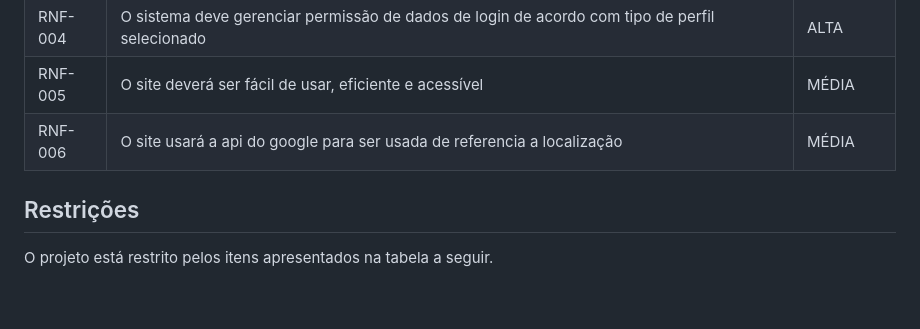
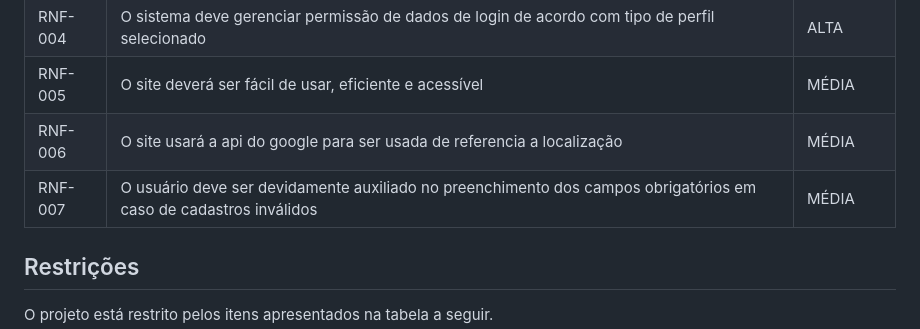
Before and after one commit to ICEI-PUC-Minas-PMV-ADS/pmv-ads-2023-1-e2-proj-int-t5-autofix, a Markdown page: docs/02-Especificação do Projeto.md, the part around the change. Rendered like a GitHub page; blank space fills up the shorter version.

```diff
--- a/docs/02-Especificação do Projeto.md
+++ b/docs/02-Especificação do Projeto.md
@@ -67,6 +67,7 @@ As tabelas que se seguem apresentam os requisitos funcionais e não funcionais q
 |RNF-004| O sistema deve gerenciar permissão de dados de login de acordo com tipo de perfil selecionado |  ALTA |
 |RNF-005| O site deverá ser fácil de usar, eficiente e acessível |  MÉDIA |
 |RNF-006| O site usará a api do google para ser usada de referencia a localização |  MÉDIA |
+|RNF-007| O usuário deve ser devidamente auxiliado no preenchimento dos campos obrigatórios em caso de cadastros inválidos | MÉDIA |
 
 
 ## Restrições
```
